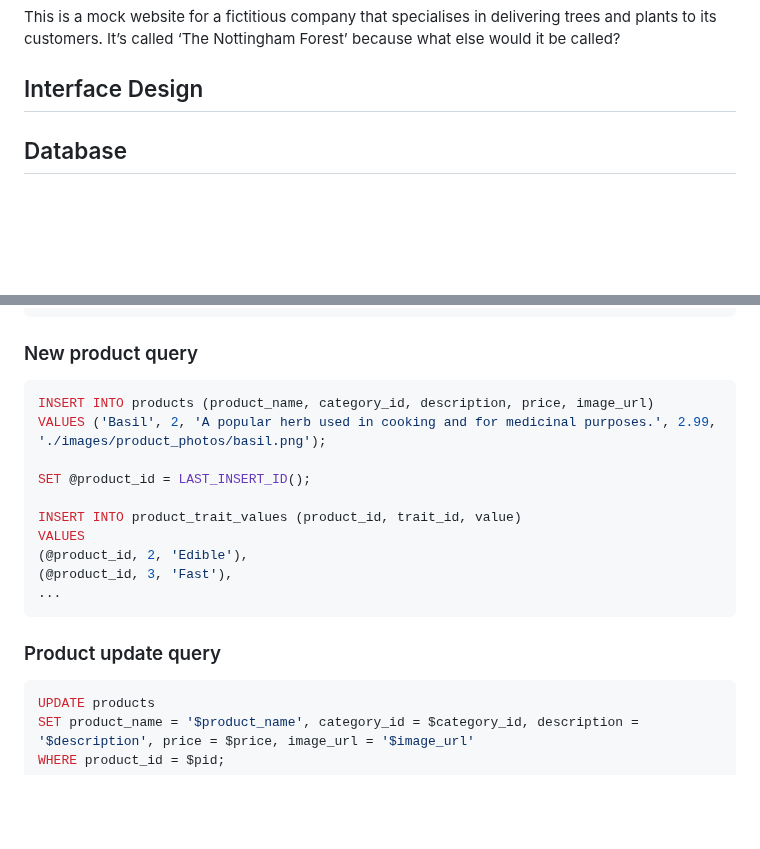
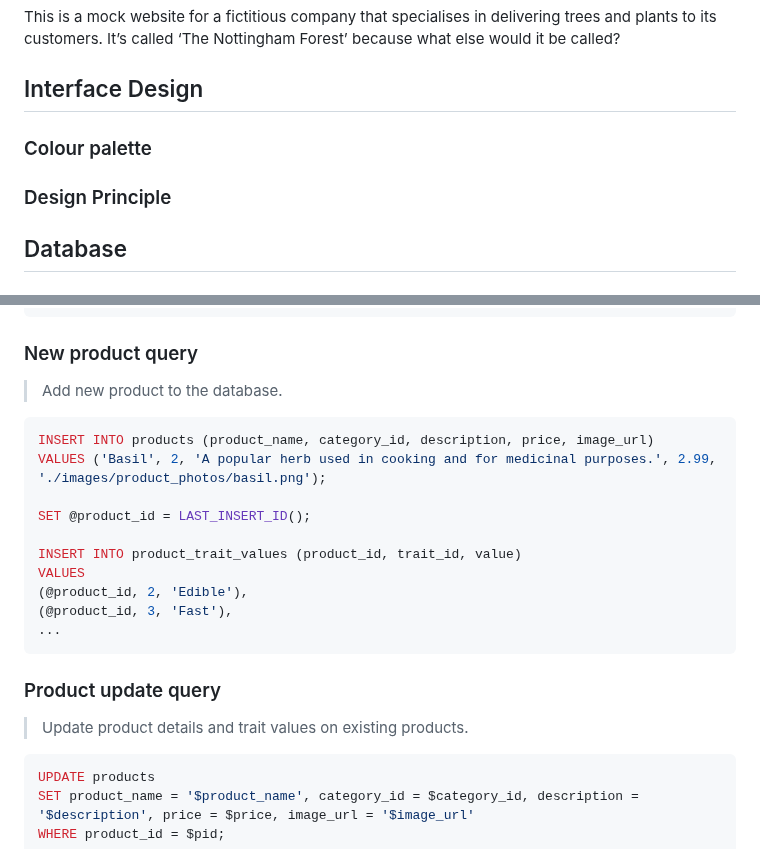
Before and after one commit to injekim/The-Nottingham-Forest, a Markdown page: README.md, 2 parts joined by grey strips. GitHub-like rendering; blank space fills up the shorter version.

````diff
--- a/README.md
+++ b/README.md
@@ -5,6 +5,9 @@ This is a mock website for a fictitious company that specialises in delivering t
 It’s called ‘The Nottingham Forest’ because what else would it be called?
 
 ## Interface Design
+### Colour palette
+
+### Design Principle
 
 ## Database
 ### Database schema
@@ -60,6 +63,7 @@ LIMIT 5;
 ```
 
 ### New product query
+> Add new product to the database.
 ```sql
 INSERT INTO products (product_name, category_id, description, price, image_url)
 VALUES ('Basil', 2, 'A popular herb used in cooking and for medicinal purposes.', 2.99, './images/product_photos/basil.png');
@@ -74,6 +78,7 @@ VALUES
 ```
 
 ### Product update query
+> Update product details and trait values on existing products.
 ```sql
 UPDATE products
 SET product_name = '$product_name', category_id = $category_id, description = '$description', price = $price, image_url = '$image_url'
````
